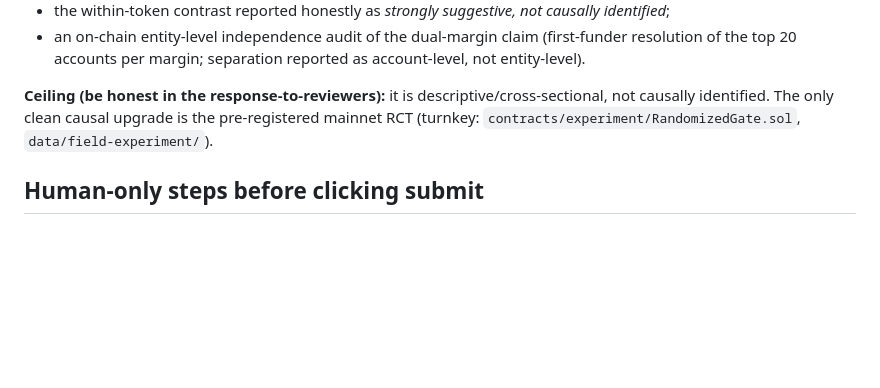
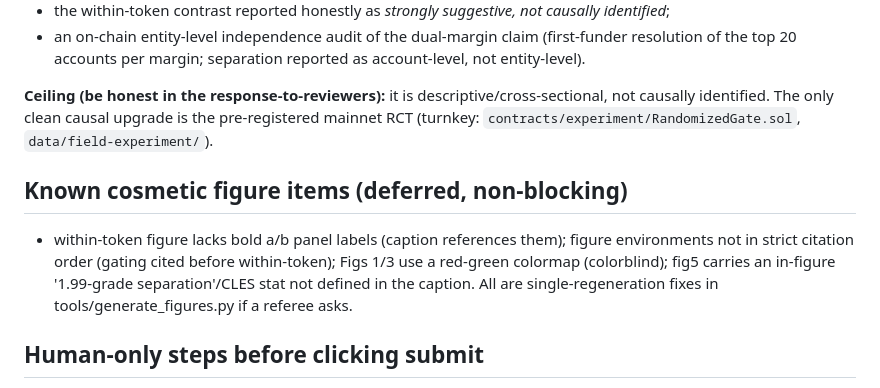
Before and after one commit to Adeline117/carbon-neutrality, a Markdown page: docs/SUBMISSION-READINESS.md, the part around the change. Drawn GitHub-style; blank space fills up the shorter version.

Commit message:
Document deferred cosmetic figure items in SUBMISSION-READINESS
Co-Authored-By: Claude Opus 4.8 <noreply@anthropic.com>

```diff
--- a/docs/SUBMISSION-READINESS.md
+++ b/docs/SUBMISSION-READINESS.md
@@ -31,6 +31,9 @@ An honest, reproducible credit-level forensic account of the first tokenized car
 
 **Ceiling (be honest in the response-to-reviewers):** it is descriptive/cross-sectional, not causally identified. The only clean causal upgrade is the pre-registered mainnet RCT (turnkey: `contracts/experiment/RandomizedGate.sol`, `data/field-experiment/`).
 
+## Known cosmetic figure items (deferred, non-blocking)
+- within-token figure lacks bold a/b panel labels (caption references them); figure environments not in strict citation order (gating cited before within-token); Figs 1/3 use a red-green colormap (colorblind); fig5 carries an in-figure '1.99-grade separation'/CLES stat not defined in the caption. All are single-regeneration fixes in tools/generate_figures.py if a referee asks.
+
 ## Human-only steps before clicking submit
 1. **Read the PDF once end to end**: final author eyes (esp. pp. 3–8: composition, forensics, cross-pool, within-token).
 2. **Fill author/affiliation/ORCID/funding** placeholders in the ERL submission form; paste suggested reviewers from `docs/erl-suggested-reviewers.md` (verify emails first).
```
